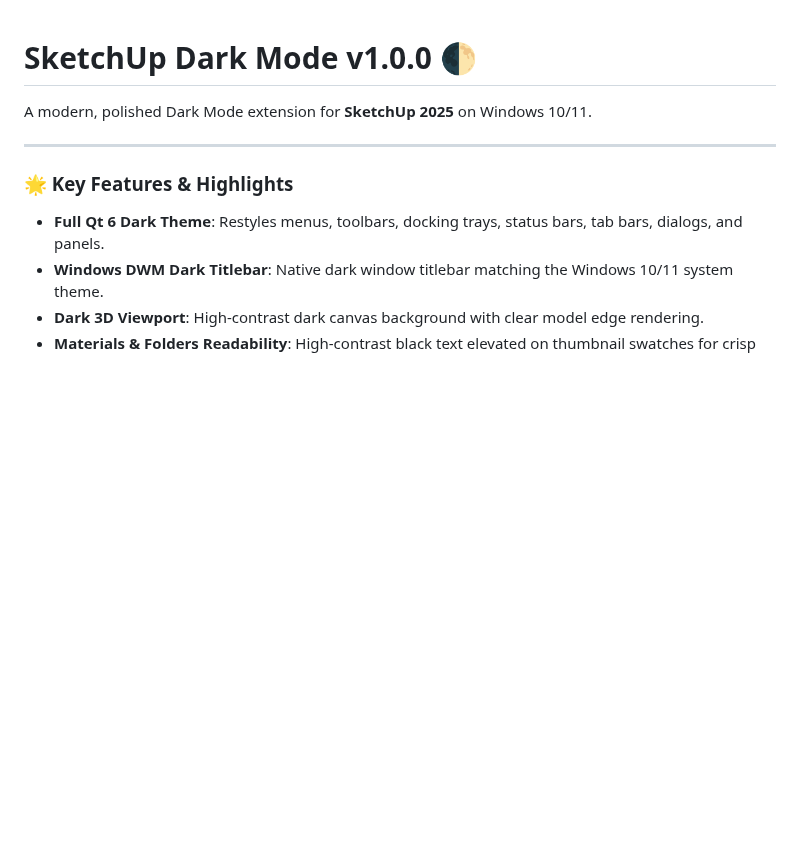
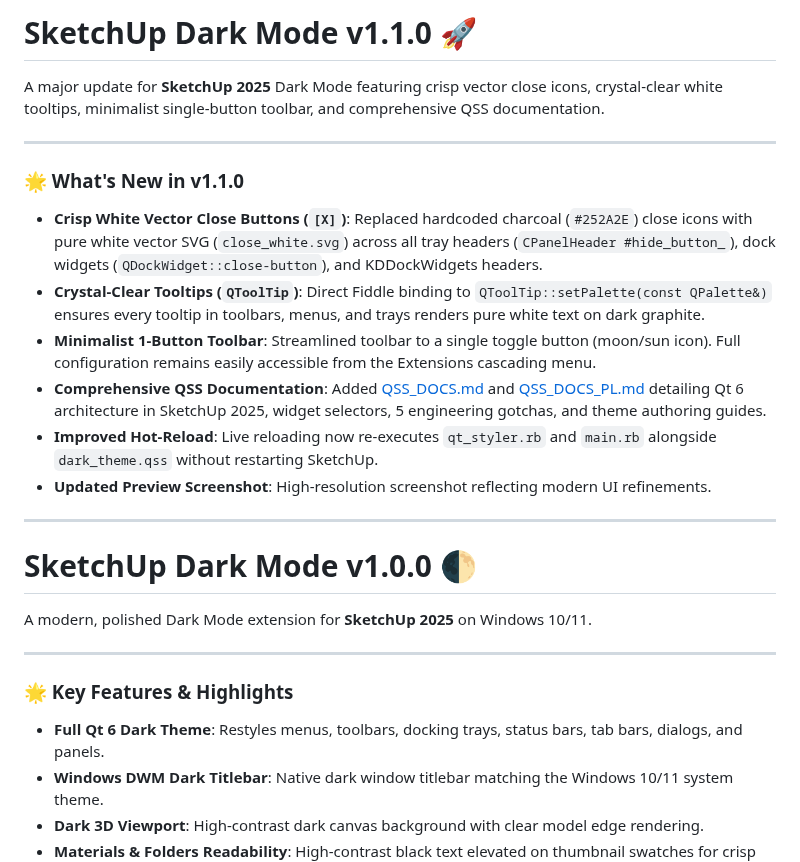
Before and after one commit to jakubix30/sketchup-dark-mode, a Markdown page: RELEASE_NOTES.md, the part around the change. Rendered like a GitHub page; blank space fills up the shorter version.

```diff
--- a/RELEASE_NOTES.md
+++ b/RELEASE_NOTES.md
@@ -1,3 +1,19 @@
+# SketchUp Dark Mode v1.1.0 🚀
+
+A major update for **SketchUp 2025** Dark Mode featuring crisp vector close icons, crystal-clear white tooltips, minimalist single-button toolbar, and comprehensive QSS documentation.
+
+---
+
+### 🌟 What's New in v1.1.0
+- **Crisp White Vector Close Buttons (`[X]`)**: Replaced hardcoded charcoal (`#252A2E`) close icons with pure white vector SVG (`close_white.svg`) across all tray headers (`CPanelHeader #hide_button_`), dock widgets (`QDockWidget::close-button`), and KDDockWidgets headers.
+- **Crystal-Clear Tooltips (`QToolTip`)**: Direct Fiddle binding to `QToolTip::setPalette(const QPalette&)` ensures every tooltip in toolbars, menus, and trays renders pure white text on dark graphite.
+- **Minimalist 1-Button Toolbar**: Streamlined toolbar to a single toggle button (moon/sun icon). Full configuration remains easily accessible from the Extensions cascading menu.
+- **Comprehensive QSS Documentation**: Added [QSS_DOCS.md](QSS_DOCS.md) and [QSS_DOCS_PL.md](QSS_DOCS_PL.md) detailing Qt 6 architecture in SketchUp 2025, widget selectors, 5 engineering gotchas, and theme authoring guides.
+- **Improved Hot-Reload**: Live reloading now re-executes `qt_styler.rb` and `main.rb` alongside `dark_theme.qss` without restarting SketchUp.
+- **Updated Preview Screenshot**: High-resolution screenshot reflecting modern UI refinements.
+
+---
+
 # SketchUp Dark Mode v1.0.0 🌓
 
 A modern, polished Dark Mode extension for **SketchUp 2025** on Windows 10/11.
```
Also changed, not shown: README.md (+16 -0 lines), README_PL.md (+16 -0 lines), docs/screenshot.png, 6 other files.
